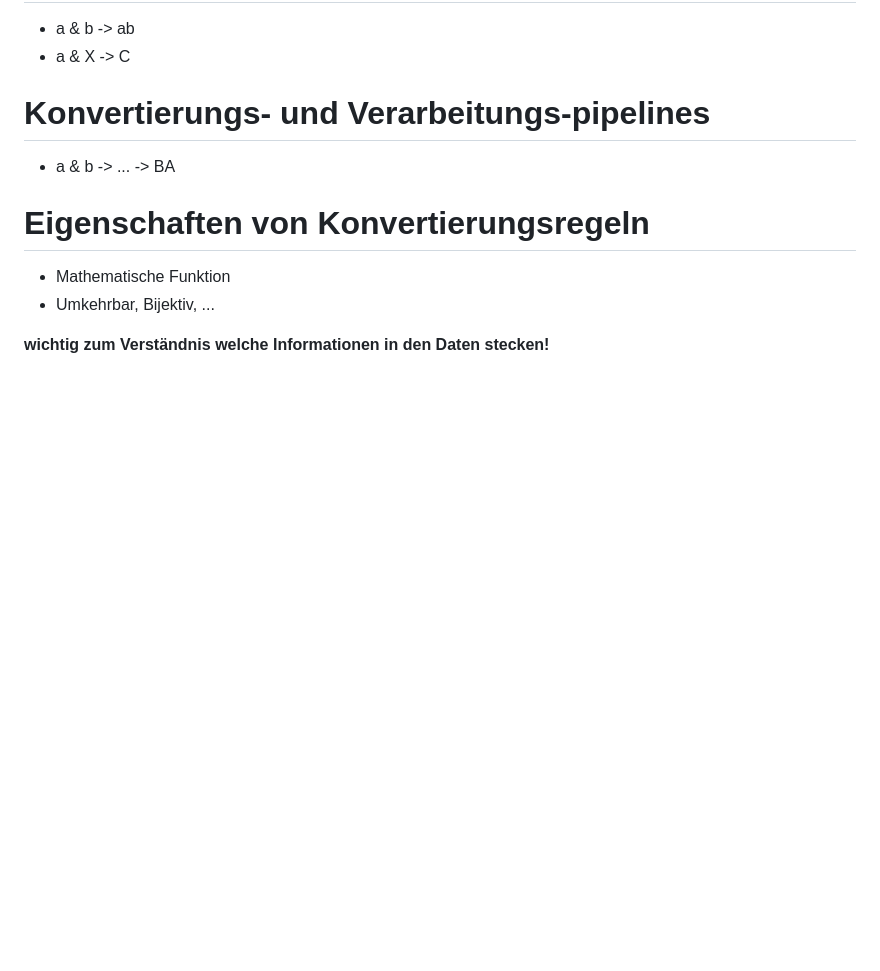
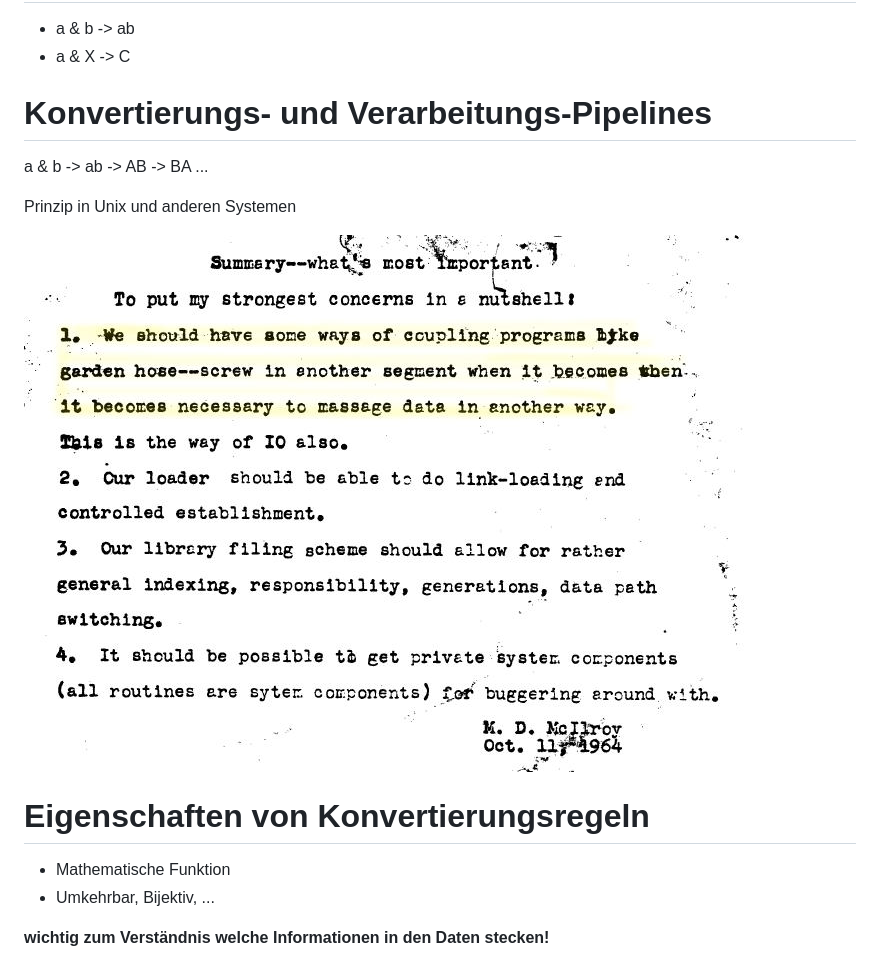
Before and after one commit to hshdb/hshdb2014, a Markdown page: 2014-04-07/datenkonvertierung.slides.md, the part around the change. GitHub-like rendering; pictures changed too: img/pipes-memo.jpg (added); blank space fills up the shorter version.

Commit message:
pipe memo

```diff
--- a/2014-04-07/datenkonvertierung.slides.md
+++ b/2014-04-07/datenkonvertierung.slides.md
@@ -132,9 +132,13 @@ Illustrationen  $\rightarrow$  Contributor
 * a & b -> ab
 * a & X -> C
 
-# Konvertierungs- und Verarbeitungs-pipelines
+# Konvertierungs- und Verarbeitungs-Pipelines
 
-* a & b -> ... -> BA
+a & b -> ab -> AB -> BA ...
+
+Prinzip in Unix und anderen Systemen
+
+![](../img/pipes-memo.jpg)
 
 # Eigenschaften von Konvertierungsregeln
 
```
Also changed, not shown: 2014-06-02/open-educational-resources.md (added, +8 -0 lines).
